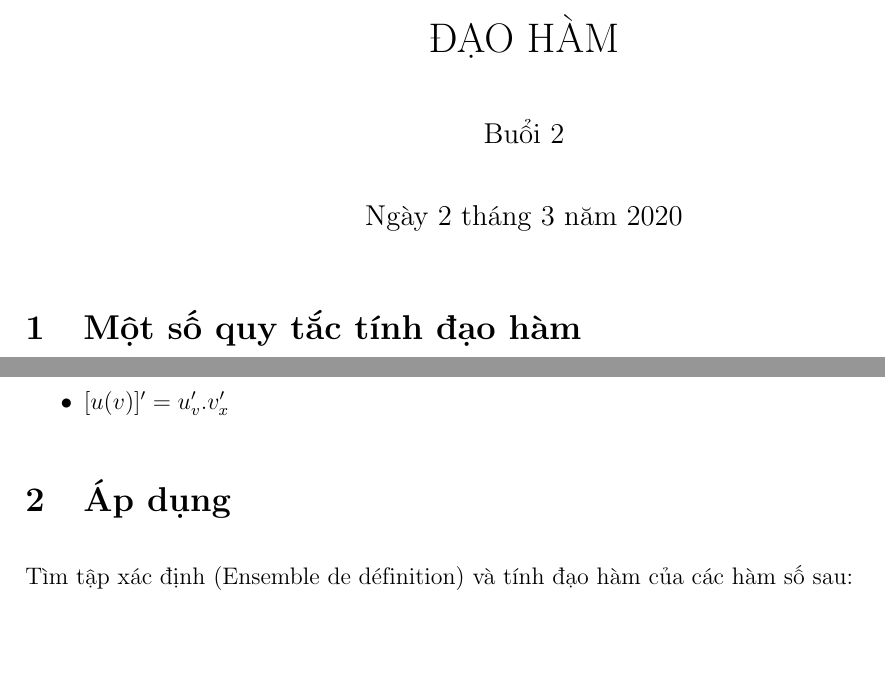
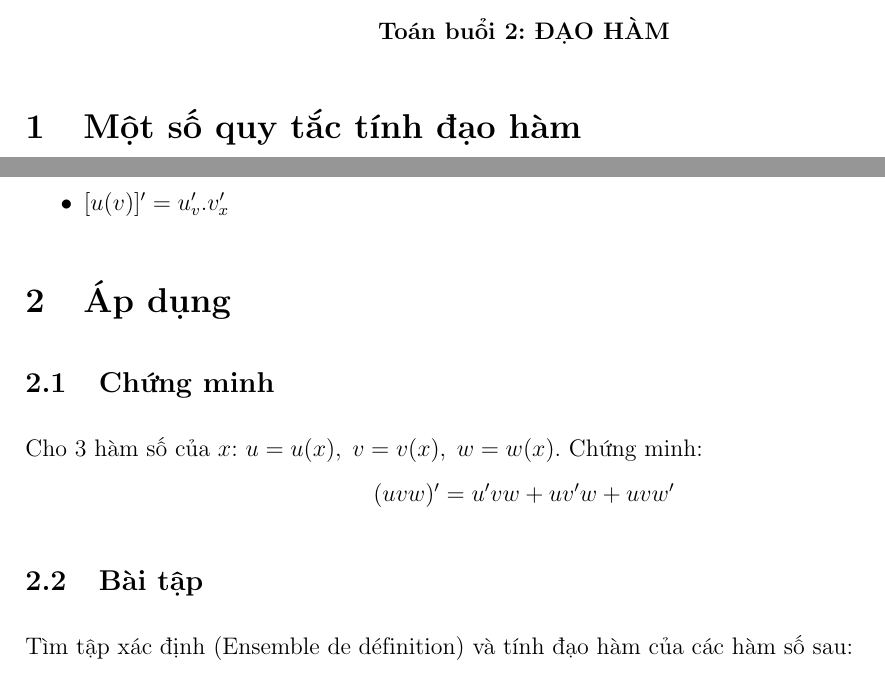
Before and after one commit to sonpt92/Tutorial_To, a LaTeX document (math_1.tex): two parts of the page, joined at a grey line, cut so that both start at the same text, the shorter picture padded with empty space. Compiled offline with pdfLaTeX.

Commit message:
s2: derivee

```diff
--- a/math_1.tex
+++ b/math_1.tex
@@ -4,7 +4,10 @@
 \author{Buổi 2}
 
 \begin{document}
-	\maketitle
+%	\maketitle
+	\begin{center}
+		\textbf{Toán buổi 2: ĐẠO HÀM}
+	\end{center}
 	\section{Một số quy tắc tính đạo hàm}
 	Cho 2 hàm số của $x$: $u = u(x), \; v = v(x)$. Đạo hàm tương ứng là: $u' = \frac{du}{dx},\; v' = \frac{dv}{dx}$
 	\begin{itemize}
@@ -15,6 +18,11 @@
 	\end{itemize}
 
 	\section{Áp dụng}
+	\subsection{Chứng minh}
+	Cho 3 hàm số của $x$: $u = u(x), \; v = v(x), \; w = w(x)$. Chứng minh:
+	$$(uvw)' = u'vw + uv'w + uvw' $$
+
+	\subsection{Bài tập }
 	Tìm tập xác định (Ensemble de définition) và tính đạo hàm của các hàm số sau:
 	\begin{enumerate}
 		\item $x^5-2\cos x$
```
Also changed, not shown: math_1.pdf (added).
